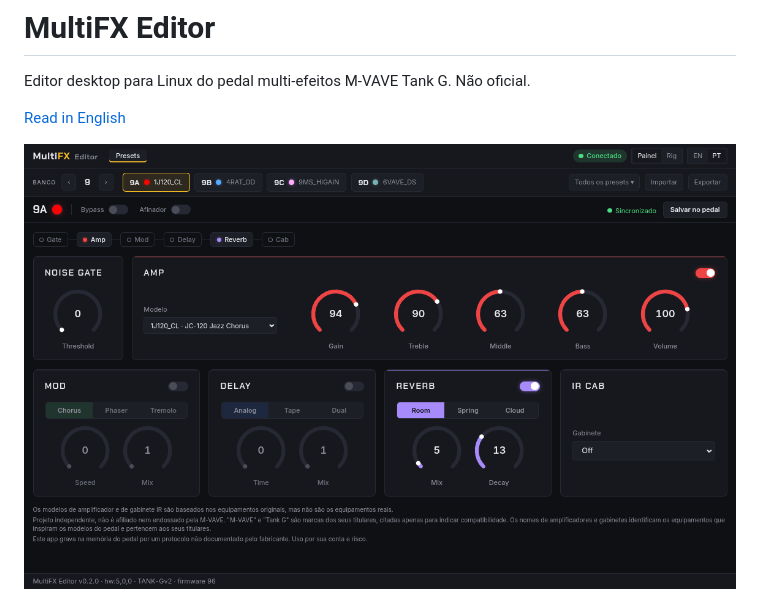
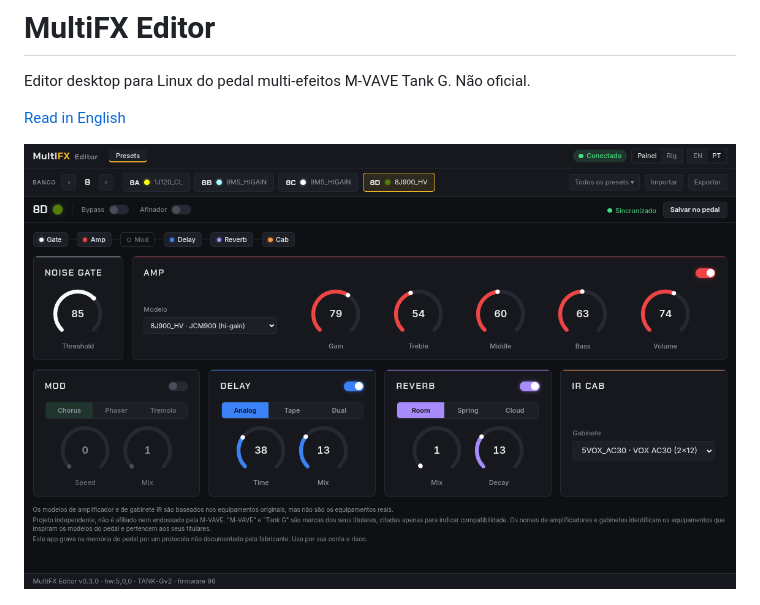
Before and after one commit to rmsramos/multifx-editor, a Markdown page: README.pt-BR.md, the part around the change. GitHub-like rendering; pictures changed too: docs/images/screenshot-panel-pt-br.png (added), docs/images/screenshot-pt-br.png (deleted).

```diff
--- a/README.pt-BR.md
+++ b/README.pt-BR.md
@@ -4,7 +4,7 @@ Editor desktop para Linux do pedal multi-efeitos M-VAVE Tank G. Não oficial.
 
 [Read in English](README.md)
 
-![MultiFX Editor no modo Painel, editando o preset 9A](docs/images/screenshot-pt-br.png)
+![MultiFX Editor no modo Painel, editando o preset 8D](docs/images/screenshot-panel-pt-br.png)
 
 ![MultiFX Editor no modo Rig: a cadeia de sinal desenhada como pedaleira](docs/images/screenshot-rig-pt-br.png)
 
```
Also changed, not shown: README.md (+1 -1 lines), docs/images/screenshot-en.png (deleted), docs/images/screenshot-panel-en.png (added).
